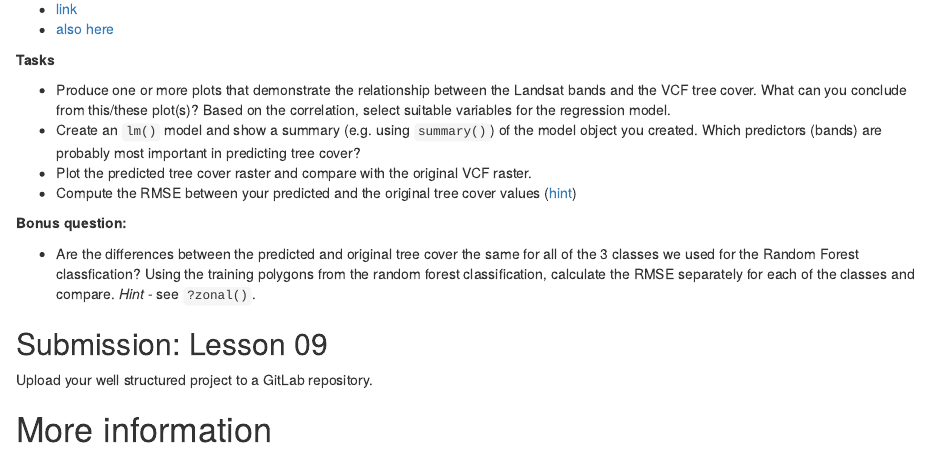
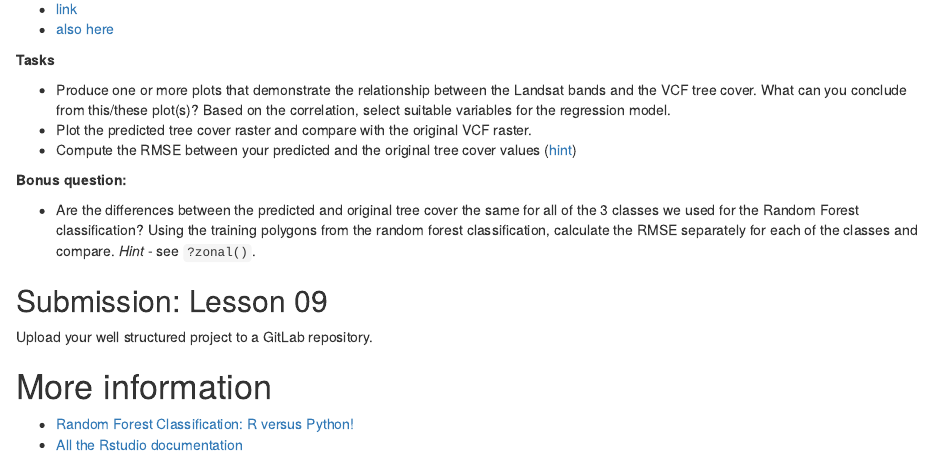
Before and after one commit to GeoScripting-WUR/AdvancedRasterAnalysis, an R Markdown document (index.Rmd): the page in a window 1100 px wide, from 160 px down. Rendered offline with R 4.5, knitr and Pandoc, with nearby package versions; drawn as R Markdown's standard HTML page in place of the format the file asks for.

Commit message:
task 2 is removed.

```diff
--- a/index.Rmd
+++ b/index.Rmd
@@ -619,13 +619,12 @@ See here for more info about `summary()` of the `lm` model:
 **Tasks**
 
 - Produce one or more plots that demonstrate the relationship between the Landsat bands and the VCF tree cover. What can you conclude from this/these plot(s)? Based on the correlation, select suitable variables for the regression model.
-- Create an `lm()` model and show a summary (e.g. using `summary()`) of the model object you created. Which predictors (bands) are probably most important in predicting tree cover?
 - Plot the predicted tree cover raster and compare with the original VCF raster.
 - Compute the RMSE between your predicted and the original tree cover values ([hint](http://stackoverflow.com/questions/17703037/how-to-perform-rmse-in-r))
 
 **Bonus question:**
 
-- Are the differences between the predicted and original tree cover the same for all of the 3 classes we used for the Random Forest classfication? Using the training polygons from the random forest classification, calculate the RMSE separately for each of the classes and compare. *Hint* - see `?zonal()`.
+- Are the differences between the predicted and original tree cover the same for all of the 3 classes we used for the Random Forest classification? Using the training polygons from the random forest classification, calculate the RMSE separately for each of the classes and compare. *Hint* - see `?zonal()`.
 
 ## Submission: Lesson 09
 
```
Also changed, not shown: index.html.
